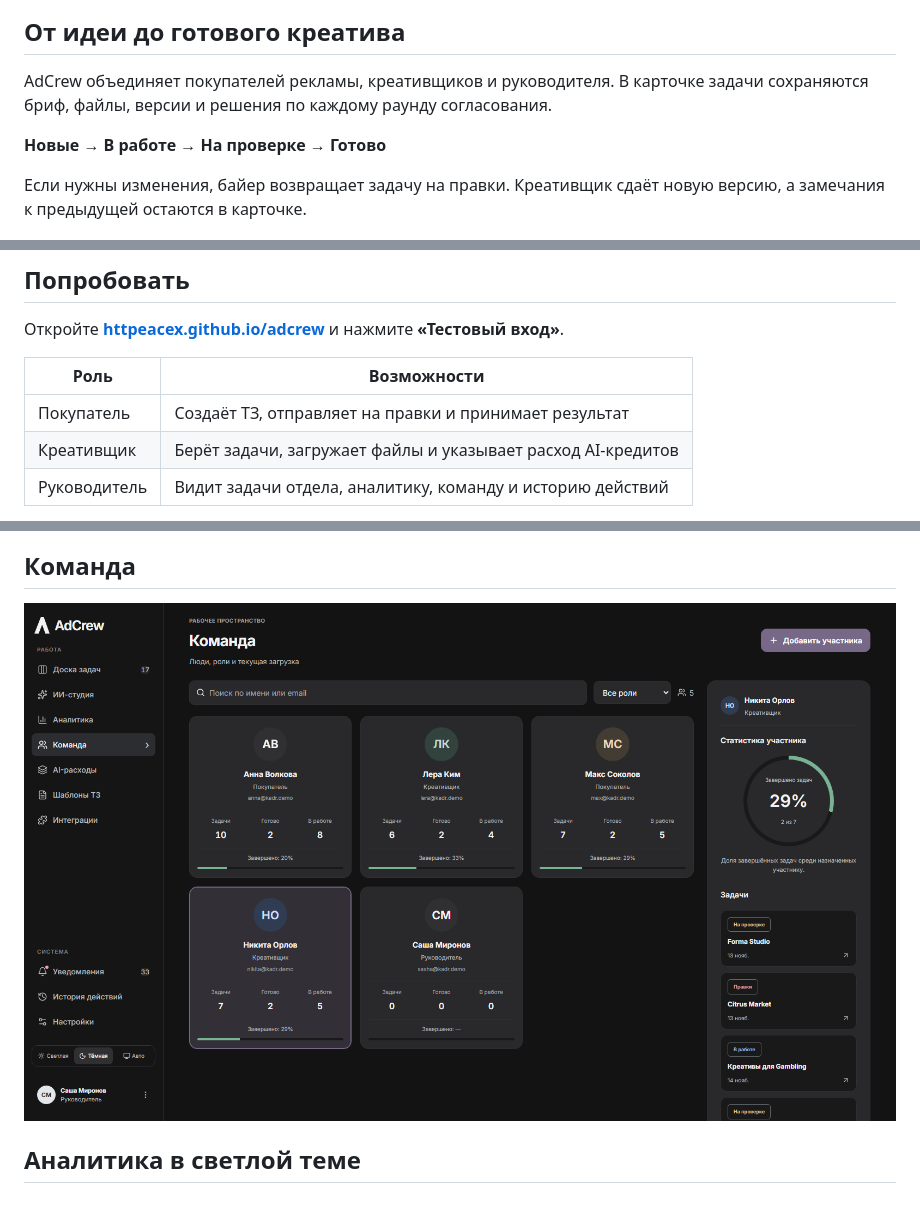
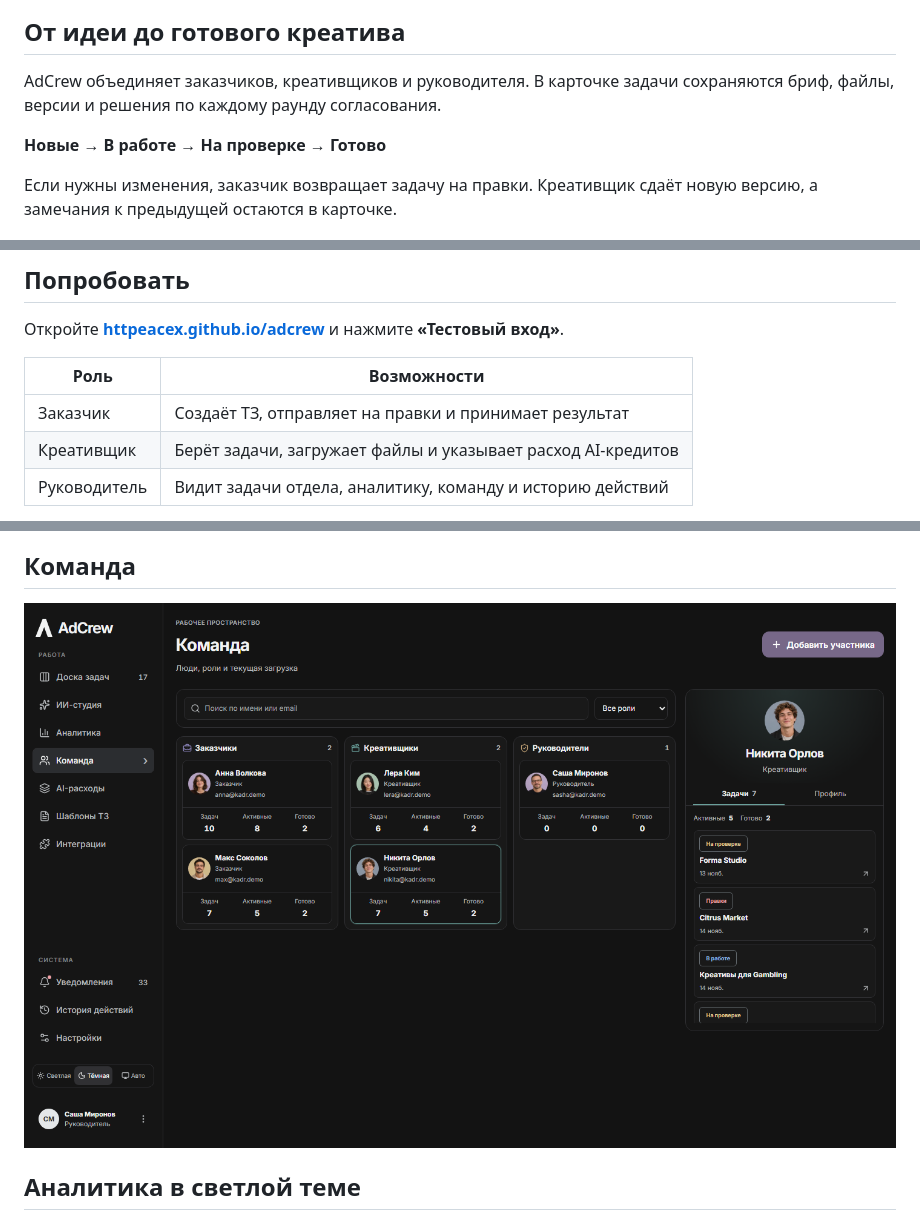
Before and after one commit to httpeacex/adcrew, a Markdown page: README.md, 3 parts joined by grey strips. Rendered like a GitHub page; pictures changed too: .github/images/team-dark.png.

```diff
--- a/README.md
+++ b/README.md
@@ -22,11 +22,11 @@
 
 ## От идеи до готового креатива
 
-AdCrew объединяет покупателей рекламы, креативщиков и руководителя. В карточке задачи сохраняются бриф, файлы, версии и решения по каждому раунду согласования.
+AdCrew объединяет заказчиков, креативщиков и руководителя. В карточке задачи сохраняются бриф, файлы, версии и решения по каждому раунду согласования.
 
 **Новые → В работе → На проверке → Готово**
 
-Если нужны изменения, байер возвращает задачу на правки. Креативщик сдаёт новую версию, а замечания к предыдущей остаются в карточке.
+Если нужны изменения, заказчик возвращает задачу на правки. Креативщик сдаёт новую версию, а замечания к предыдущей остаются в карточке.
 
 ![Доска AdCrew с открытой задачей Forma Studio](.github/images/board-current.jpg)
 
@@ -49,7 +49,7 @@ AdCrew объединяет покупателей рекламы, креати
 
 | Роль | Возможности |
 | --- | --- |
-| Покупатель | Создаёт ТЗ, отправляет на правки и принимает результат |
+| Заказчик | Создаёт ТЗ, отправляет на правки и принимает результат |
 | Креативщик | Берёт задачи, загружает файлы и указывает расход AI-кредитов |
 | Руководитель | Видит задачи отдела, аналитику, команду и историю действий |
 
```
Also changed, not shown: 17 other files.
